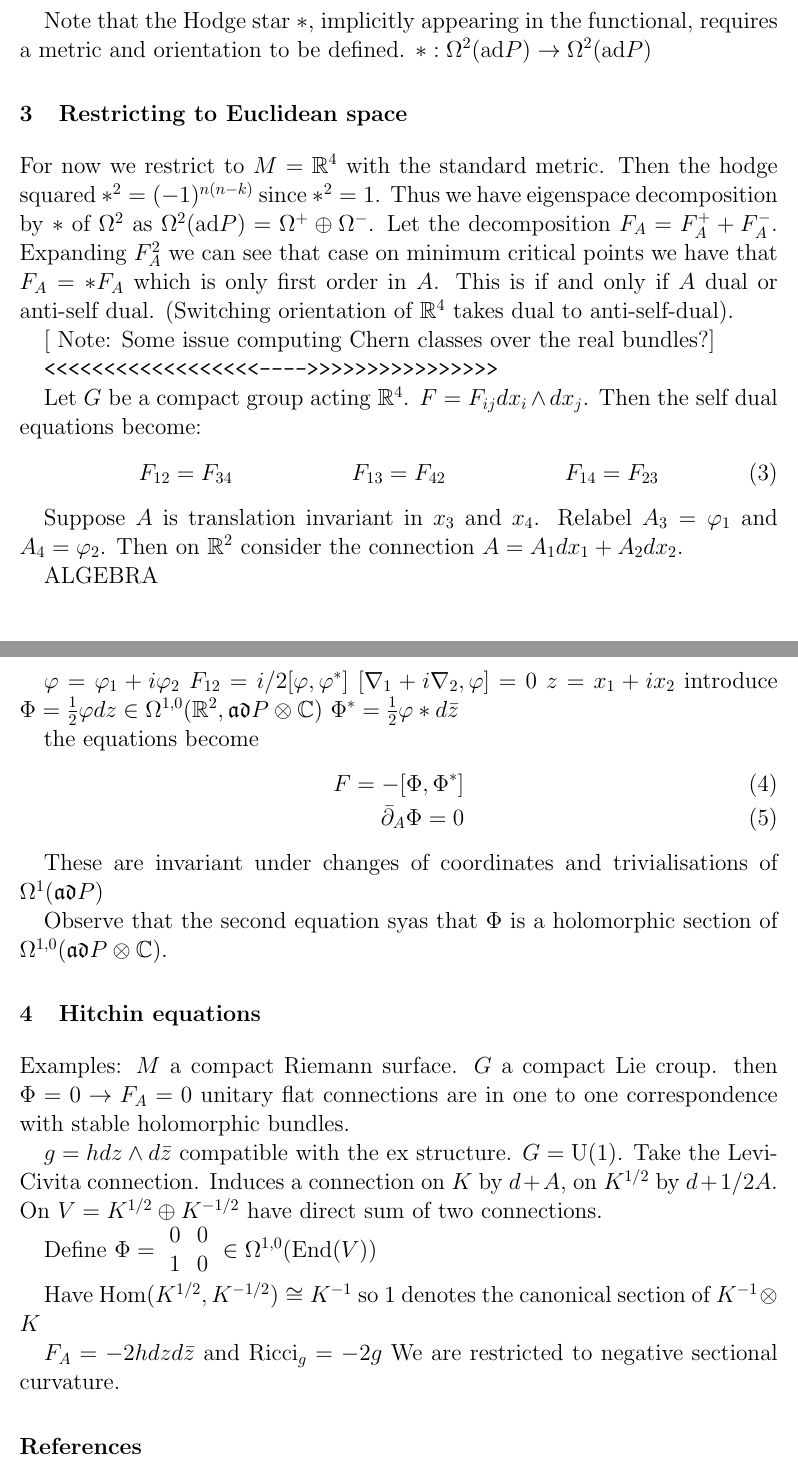
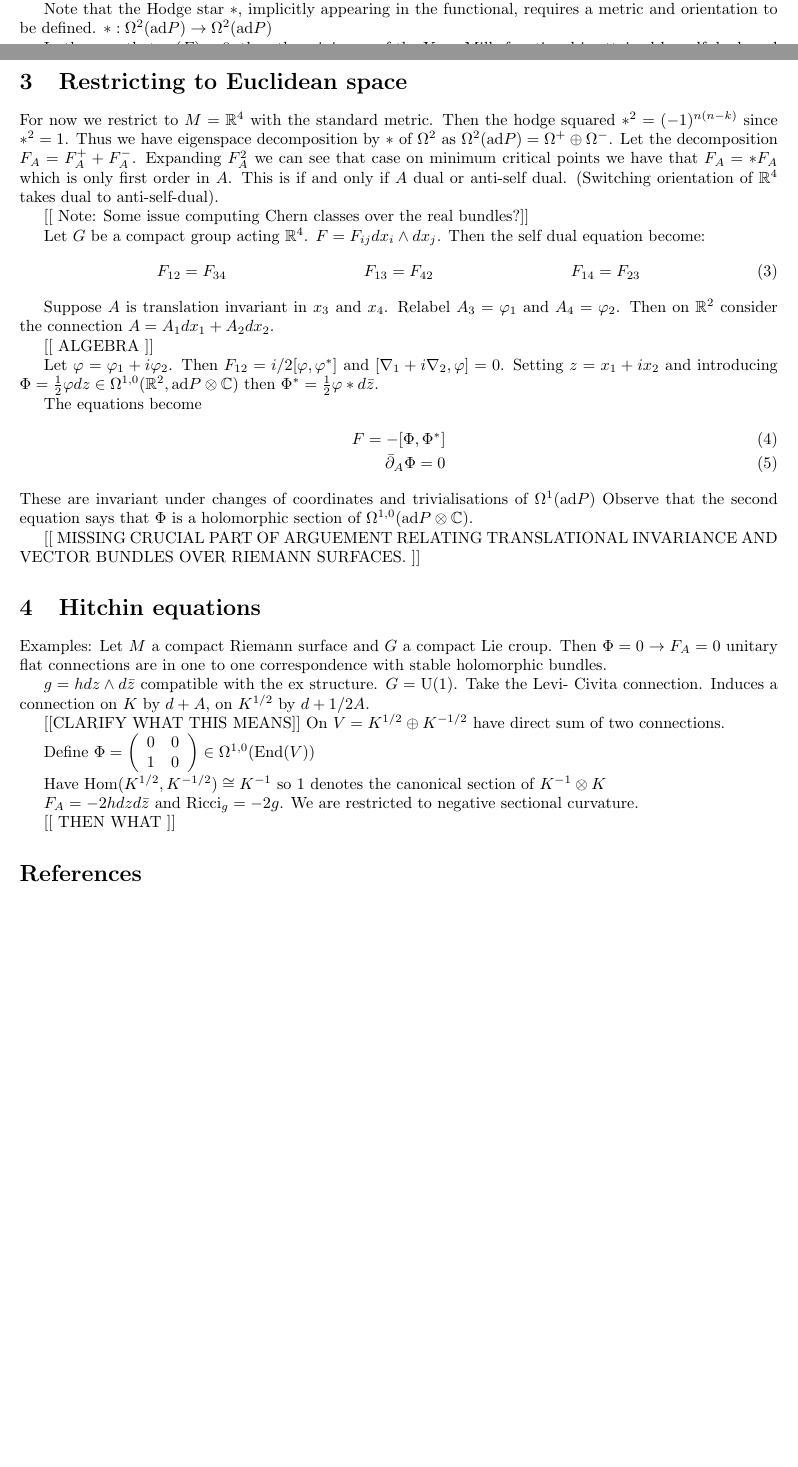
Before and after one commit to omurchadhaeoin/bigwHiggs, a LaTeX document (talk5.tex): two parts of pages 2 and 3 of 3 before the commit and two parts of pages 1 and 2 of 2 after it, joined at a grey line, cut so that both start at the same text, the shorter picture padded with empty space. Compiled offline with pdfLaTeX.

Commit message:
talk5 reviewed and compiled

```diff
--- a/talk5.tex
+++ b/talk5.tex
@@ -7,7 +7,6 @@
 
 \begin{document}
 \maketitle
-\Large
 
 \section{Principal bundles} % (fold)
 
@@ -91,13 +97,13 @@ which is only first order in $A$.
 This is if and only if $A$ dual or anti-self dual.
 (Switching orientation of $\mathbb{R} ^4$ takes dual to anti-self-dual).
 
-[ Note: Some issue computing Chern classes over the real bundles?]
+[[ Note: Some issue computing Chern classes over the real bundles?]]
 
-\texttt{<<<<<<<<<<<<<<<<<<---->>>>>>>>>>>>>>>>}
+
 
 Let $G$ be a compact group acting $ \mathbb{R} ^4$.
 $ F = F_{ij} dx_i \wedge dx_j $.
-Then the self dual equations become:
+Then the self dual equation become:
 \begin{align}
     F_{12} &= F_{34}  & F_{13} &= F_{42}  & F_{14} &= F_{23}
 \end{align}
@@ -106,25 +112,23 @@ Suppose $ A $ is translation invariant in $x_3$ and $x_4$.
 Relabel $ A_3 = \varphi_1 $ and $A_4 = \varphi_2$.
 Then on $ \mathbb{R} ^2 $ consider the connection $ A = A_1 dx_1 + A_2 dx_2 $.
 
-ALGEBRA
+[[ ALGEBRA ]]
 
-$\varphi = \varphi_1 + i \varphi_2$
-$ F_{12} = i/2 [ \varphi , \varphi ^* ] $
-$[ \nabla_1 + i \nabla_2 , \varphi ] = 0 $
-$ z = x_1 + ix_2$
-introduce
-$ \Phi = \frac{1}{2} \varphi dz \in \Omega^{1,0} ( \mathbb{R} ^2 , \mathfrak{ad}P \otimes \mathbb{C} )$
-$\Phi^* = \frac{1}{2} \varphi * d\bar{z}$
+Let $\varphi = \varphi_1 + i \varphi_2$.
+Then $ F_{12} = i/2 [ \varphi , \varphi ^* ] $ and $[ \nabla_1 + i \nabla_2 , \varphi ] = 0 $.
+Setting $ z = x_1 + ix_2$ and introducing $ \Phi = \frac{1}{2} \varphi dz \in \Omega^{1,0} ( \mathbb{R} ^2 , \mathrm{ad}P \otimes \mathbb{C} )$
+then $\Phi^* = \frac{1}{2} \varphi * d\bar{z}$.
 
-the equations become
+The equations become
 \begin{align}
     F = - [ \Phi , \Phi^* ] \\
     \bar{\partial} _A \Phi = 0
 \end{align}
+These are invariant under changes of coordinates and trivialisations of $ \Omega^1(\mathrm{ad} P ) $
+Observe that the second equation says that $\Phi $ is a holomorphic section of $ \Omega^{1,0} ( \mathrm{ad} P \otimes \mathbb{C}) $.
 
-These are invariant under changes of coordinates and trivialisations of $ \Omega^1(\mathfrak{ad} P ) $
 
-Observe that the second equation syas that $\Phi $ is a holomorphic section of $ \Omega^{1,0} ( \mathfrak{ad} P \otimes \mathbb{C}) $.
+[[ MISSING CRUCIAL PART OF ARGUEMENT RELATING TRANSLATIONAL INVARIANCE AND VECTOR BUNDLES OVER RIEMANN SURFACES. ]]
 % section (end)
 
 \section{Hitchin equations} % (fold)
@@ -132,26 +136,30 @@ Observe that the second equation syas that $\Phi $ is a holomorphic section of $
 
 
 Examples:
-$ M $ a compact Riemann surface.
-$ G$ a compact Lie croup.
-then $ \Phi = 0 \rightarrow F_A = 0 $ unitary flat connections are in one to one correspondence with stable holomorphic bundles.
+Let $ M $ a compact Riemann surface and $ G$ a compact Lie croup.
+Then $ \Phi = 0 \rightarrow F_A = 0 $ unitary flat connections are in one to one correspondence with stable holomorphic bundles.
 
 $ g = h dz \wedge d \bar{z} $ compatible with the ex structure.
 $ G = \mathrm{U} ( 1) $.
 Take the Levi- Civita connection.
 Induces a connection on $K$ by $ d + A $,
 on $ K^{1/2} $ by $ d + 1/2 A $.
+
+[[CLARIFY WHAT THIS MEANS]]
 On $ V = K^{1/2} \oplus K^{-1/2} $ have direct sum of two connections.
 
-Define $ \Phi = \begin{array}{rr}
+Define $ \Phi = \left( \begin{array}{rr}
     0 & 0 \\
     1 & 0 \\
-\end{array} \in \Omega ^{1,0} ( \mathrm{End} (V) ) $
+\end{array} \right)
+\in \Omega ^{1,0} ( \mathrm{End} (V) ) $
 
 Have $ \mathrm{Hom} ( K^{1/2} , K^{-1/2} ) \cong K ^{-1} $ so $1$ denotes the canonical section of $ K^{-1} \otimes K $
 
-$F_A = - 2h dz d \bar{z} $ and $ \mathrm{Ricci}_g = -2 g $
+$F_A = - 2h dz d \bar{z} $ and $ \mathrm{Ricci}_g = -2 g $.
 We are restricted to negative sectional curvature.
+
+[[ THEN WHAT ]]
 
 
 % section (end)
```
Also changed, not shown: talk5.pdf (added), talk5.tex (9 more changed lines).
